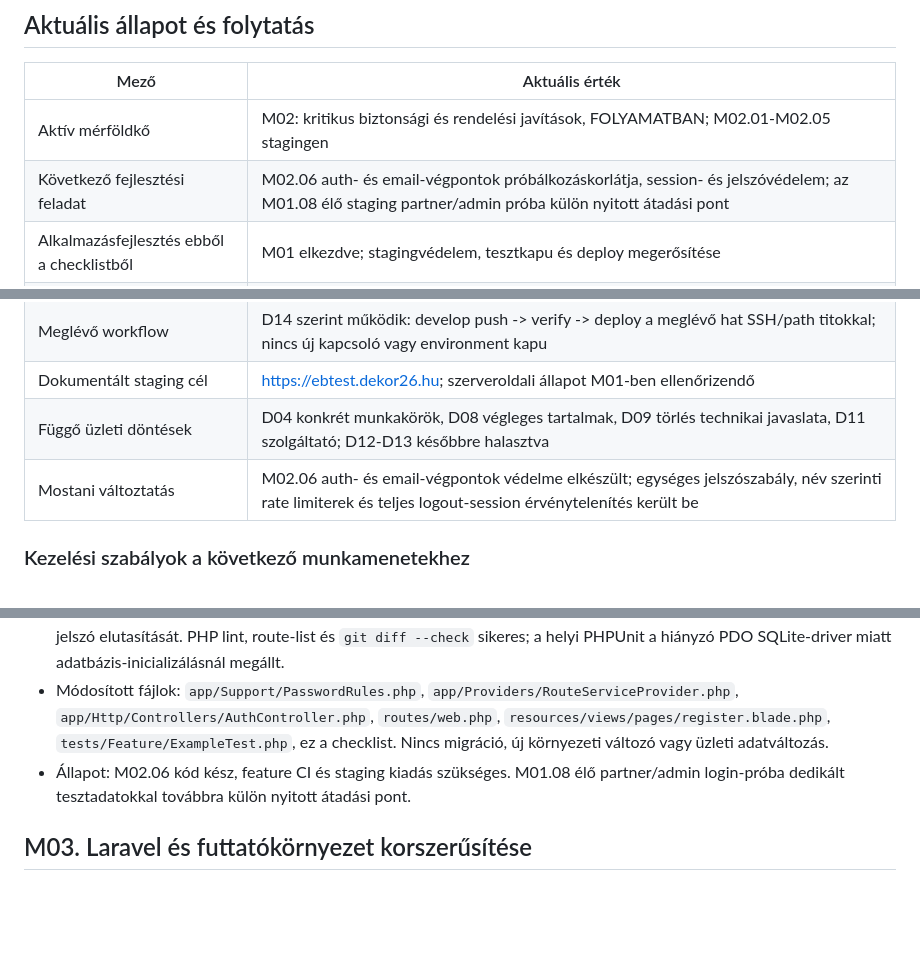
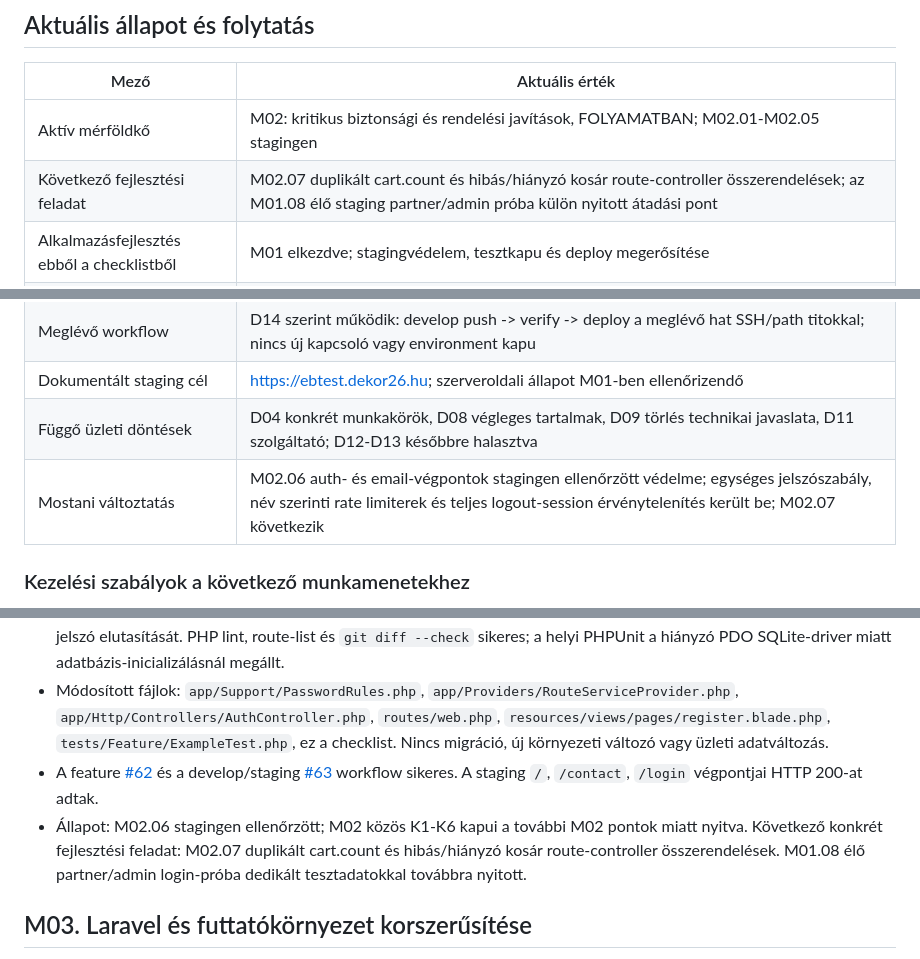
Before and after one commit to sykolos/eb-webshop, a Markdown page: docs/FEJLESZTESI-CHECKLIST.md, 3 parts joined by grey strips. Drawn GitHub-style; blank space fills up the shorter version.

Commit message:
Record M02.06 staging release

```diff
--- a/docs/FEJLESZTESI-CHECKLIST.md
+++ b/docs/FEJLESZTESI-CHECKLIST.md
@@ -8,14 +8,14 @@ Háttér és indoklás: [Átépítési terv](ATEPITESI-TERV.md). Eltérés eset
 | Mező | Aktuális érték |
 | --- | --- |
 | Aktív mérföldkő | M02: kritikus biztonsági és rendelési javítások, FOLYAMATBAN; M02.01-M02.05 stagingen |
-| Következő fejlesztési feladat | M02.06 auth- és email-végpontok próbálkozáskorlátja, session- és jelszóvédelem; az M01.08 élő staging partner/admin próba külön nyitott átadási pont |
+| Következő fejlesztési feladat | M02.07 duplikált cart.count és hibás/hiányzó kosár route-controller összerendelések; az M01.08 élő staging partner/admin próba külön nyitott átadási pont |
 | Alkalmazásfejlesztés ebből a checklistből | M01 elkezdve; stagingvédelem, tesztkapu és deploy megerősítése |
 | Utolsó igazolt staging kiadás | c641a9043ae825c3d178adc97afc7b904845dcc7, GitHub Actions #59: verify/deploy/HTTP sikeres; M02.05 stagingen |
 | Aktuális munkaág a felméréskor | codex/m01-staging-foundation |
 | Meglévő workflow | D14 szerint működik: develop push -> verify -> deploy a meglévő hat SSH/path titokkal; nincs új kapcsoló vagy environment kapu |
 | Dokumentált staging cél | https://ebtest.dekor26.hu; szerveroldali állapot M01-ben ellenőrizendő |
 | Függő üzleti döntések | D04 konkrét munkakörök, D08 végleges tartalmak, D09 törlés technikai javaslata, D11 szolgáltató; D12-D13 későbbre halasztva |
-| Mostani változtatás | M02.06 auth- és email-végpontok védelme elkészült; egységes jelszószabály, név szerinti rate limiterek és teljes logout-session érvénytelenítés került be |
+| Mostani változtatás | M02.06 auth- és email-végpontok stagingen ellenőrzött védelme; egységes jelszószabály, név szerinti rate limiterek és teljes logout-session érvénytelenítés került be; M02.07 következik |
 
 ### Kezelési szabályok a következő munkamenetekhez
 
@@ -261,7 +263,8 @@ Módosított fájlok: `app/Services/CheckoutService.php`, `app/Http/Controllers/
 - Logoutkor az authentikáció megszűnik, a session teljesen érvénytelenül, és új CSRF-token készül. A valódi partner-regisztrációs kérelem workflow továbbra M10, itt csak a jelenlegi admin regisztrációs út védelme változik.
 - Új Feature tesztek fedik le az öt hibás login utáni 429 választ, a logout utáni vendégállapotot és a rövid regisztrációs jelszó elutasítását. PHP lint, route-list és `git diff --check` sikeres; a helyi PHPUnit a hiányzó PDO SQLite-driver miatt adatbázis-inicializálásnál megállt.
 - Módosított fájlok: `app/Support/PasswordRules.php`, `app/Providers/RouteServiceProvider.php`, `app/Http/Controllers/AuthController.php`, `routes/web.php`, `resources/views/pages/register.blade.php`, `tests/Feature/ExampleTest.php`, ez a checklist. Nincs migráció, új környezeti változó vagy üzleti adatváltozás.
-- Állapot: M02.06 kód kész, feature CI és staging kiadás szükséges. M01.08 élő partner/admin login-próba dedikált tesztadatokkal továbbra külön nyitott átadási pont.
+- A feature [#62](https://github.com/sykolos/eb-webshop/actions/runs/38616756365) és a develop/staging [#63](https://github.com/sykolos/eb-webshop/actions/runs/38616911958) workflow sikeres. A staging `/`, `/contact`, `/login` végpontjai HTTP 200-at adtak.
+- Állapot: M02.06 stagingen ellenőrzött; M02 közös K1-K6 kapui a további M02 pontok miatt nyitva. Következő konkrét fejlesztési feladat: M02.07 duplikált cart.count és hibás/hiányzó kosár route-controller összerendelések. M01.08 élő partner/admin login-próba dedikált tesztadatokkal továbbra nyitott.
 
 ## M03. Laravel és futtatókörnyezet korszerűsítése
 
```
Also changed, not shown: other parts of docs/FEJLESZTESI-CHECKLIST.md (+4 -2 lines).
